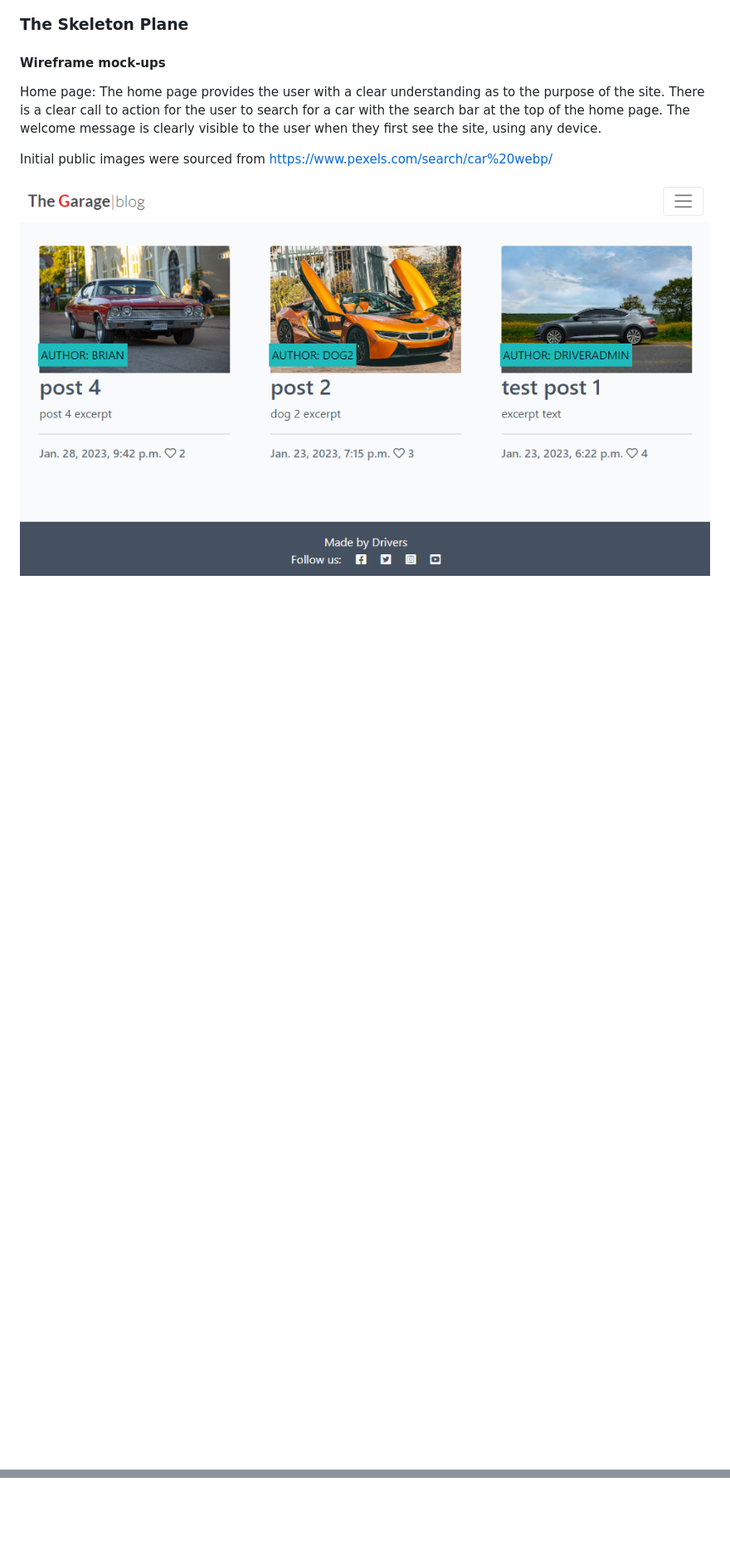
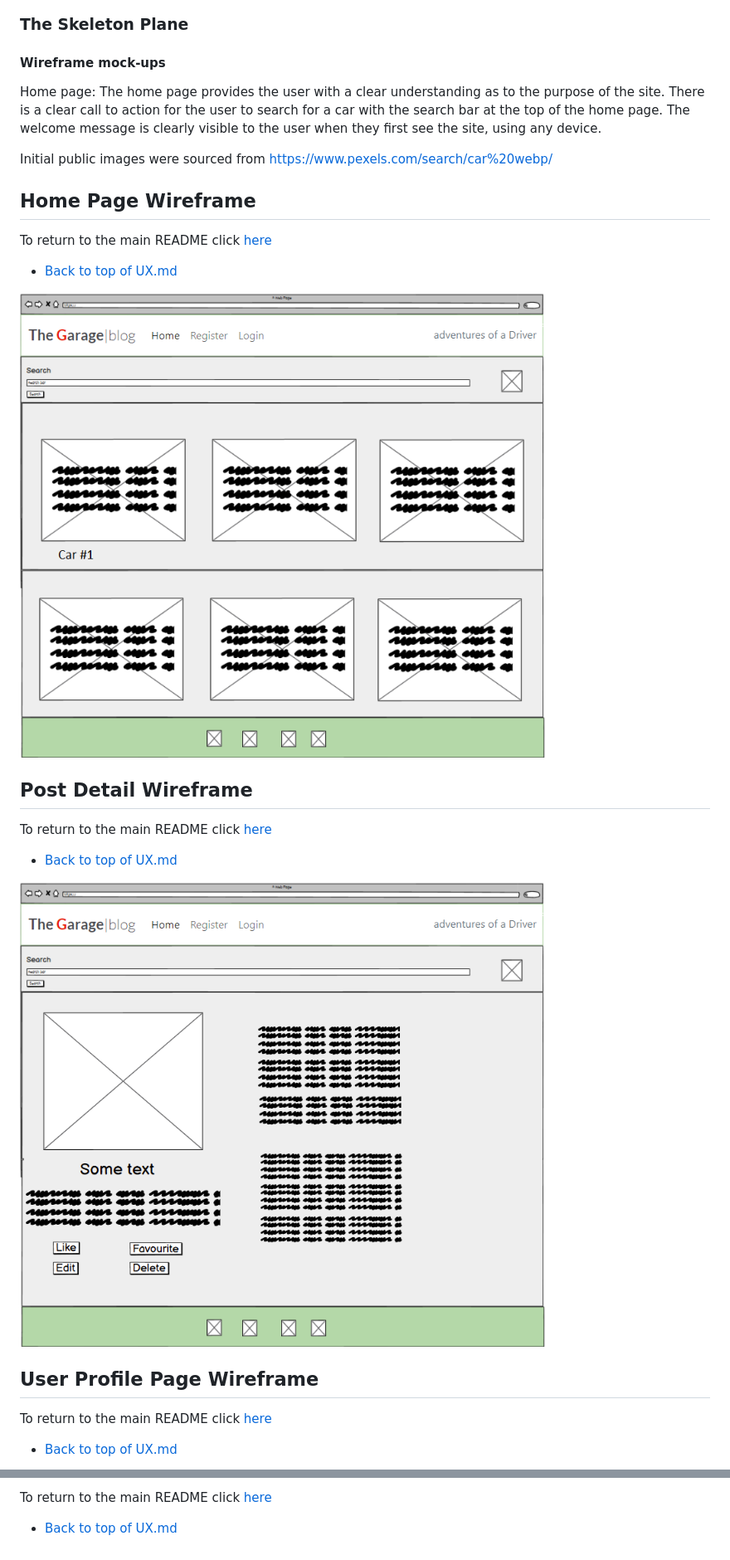
Before and after one commit to ian-IBCIRL/IB-PP4-MVP, a Markdown page: assets/docs/UX.md, 2 parts joined by grey strips. Shown: that part at 83% size. Drawn GitHub-style; pictures changed too: assets/wireframes/homepage-wireframea.png (added), assets/wireframes/homepage-wireframeb.png (added); blank space fills up the shorter version.

Commit message:
wireframes and UX README updated

```diff
--- a/assets/docs/UX.md
+++ b/assets/docs/UX.md
@@ -13,4 +17,19 @@ The welcome message is clearly visible to the user when they first see the site,
 
 Initial public images were sourced from https://www.pexels.com/search/car%20webp/
 
-![Home Page Wireframe](/assets/wireframes/homepage-wireframe.png)
+## Home Page Wireframe
+To return to the main README click [here](/README.md)
+* [Back to top of UX.md](#ux)
+
+![Home Page Wireframe](/assets/wireframes/homepage-wireframea.png)
+
+## Post Detail Wireframe
+To return to the main README click [here](/README.md)
+* [Back to top of UX.md](#ux)
+
+![Post Detail Wireframe](/assets/wireframes/homepage-wireframeb.png)
+
+## User Profile Page Wireframe
+To return to the main README click [here](/README.md)
+* [Back to top of UX.md](#ux)
+
@@ -16,0 +51,2 @@ Initial public images were sourced from https://www.pexels.com/search/car%20webp
+To return to the main README click [here](/README.md)
+* [Back to top of UX.md](#ux)
```
Also changed, not shown: other parts of assets/docs/UX.md (+21 -2 lines), assets/wireframes/homepage-wireframec.png (added), assets/wireframes/homepage-wireframed.png (added).
